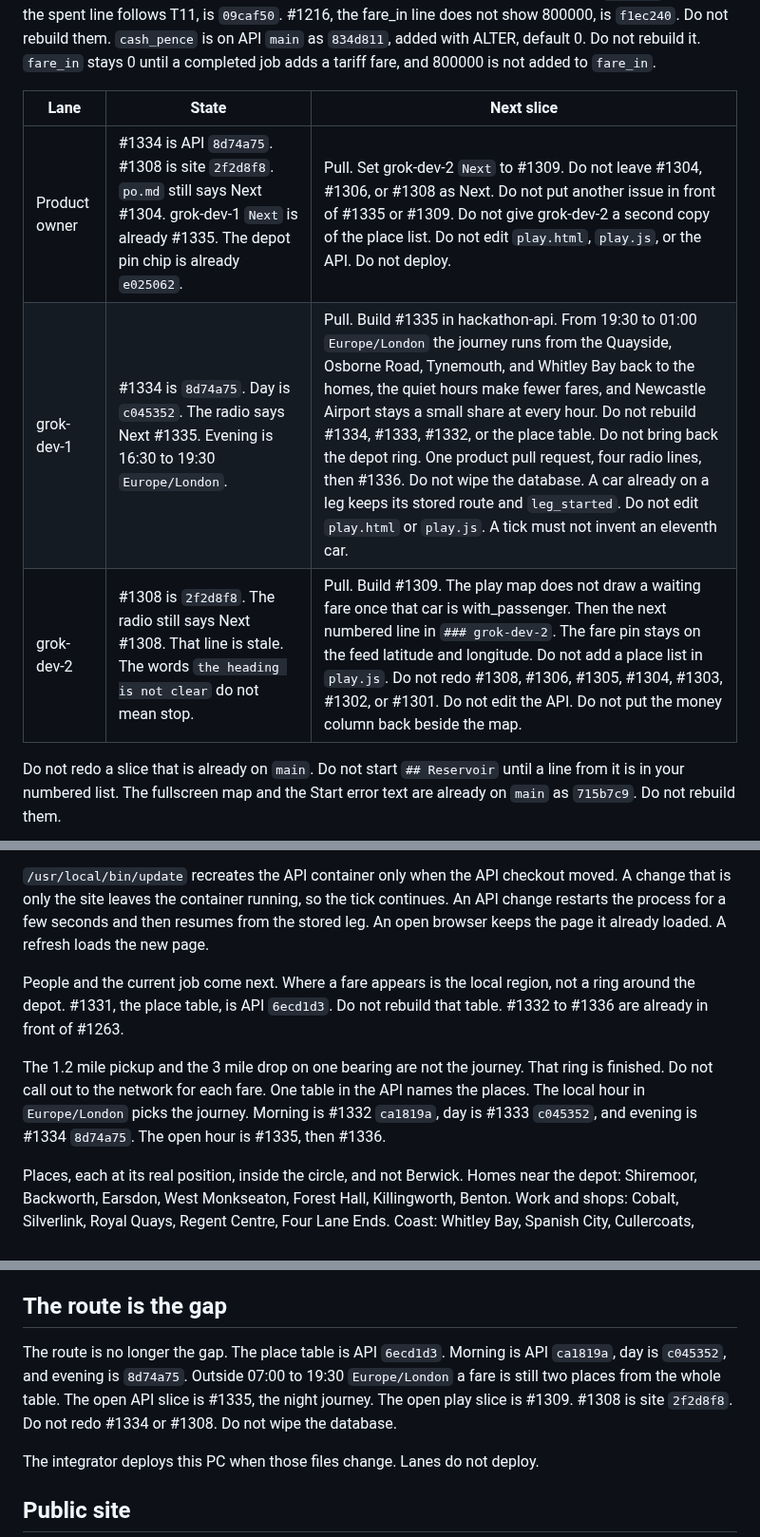
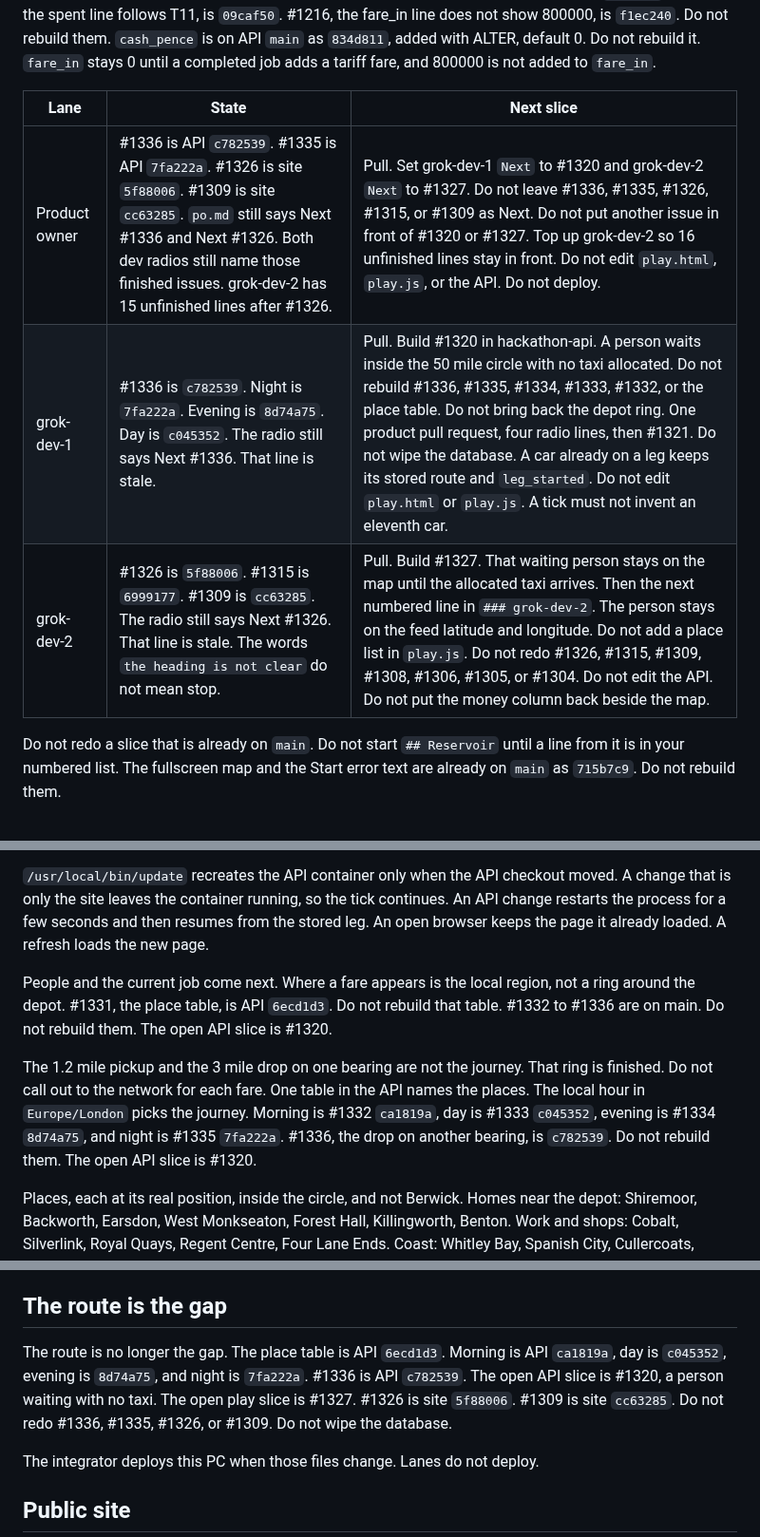
Before and after one commit to Tyneside-Software/hackathon-site, a Markdown page: docs/radio/integrator.md, 3 parts joined by grey strips. Shown at 95% size. Rendered like a GitHub page.

Commit message:
Point grok-dev-1 at the waiting person and grok-dev-2 at keeping that person.

```diff
--- a/docs/radio/integrator.md
+++ b/docs/radio/integrator.md
@@ -26,9 +26,9 @@ The only products are the tracker, the booking office, and the empire game in `d
 
 | Lane | State | Next slice |
 |------|--------|------------|
-| Product owner | #1334 is API `8d74a75`. #1308 is site `2f2d8f8`. `po.md` still says Next #1304. grok-dev-1 `Next` is already #1335. The depot pin chip is already `e025062`. | Pull. Set grok-dev-2 `Next` to #1309. Do not leave #1304, #1306, or #1308 as Next. Do not put another issue in front of #1335 or #1309. Do not give grok-dev-2 a second copy of the place list. Do not edit `play.html`, `play.js`, or the API. Do not deploy. |
-| grok-dev-1 | #1334 is `8d74a75`. Day is `c045352`. The radio says Next #1335. Evening is 16:30 to 19:30 `Europe/London`. | Pull. Build #1335 in hackathon-api. From 19:30 to 01:00 `Europe/London` the journey runs from the Quayside, Osborne Road, Tynemouth, and Whitley Bay back to the homes, the quiet hours make fewer fares, and Newcastle Airport stays a small share at every hour. Do not rebuild #1334, #1333, #1332, or the place table. Do not bring back the depot ring. One product pull request, four radio lines, then #1336. Do not wipe the database. A car already on a leg keeps its stored route and `leg_started`. Do not edit `play.html` or `play.js`. A tick must not invent an eleventh car. |
-| grok-dev-2 | #1308 is `2f2d8f8`. The radio still says Next #1308. That line is stale. The words `the heading is not clear` do not mean stop. | Pull. Build #1309. The play map does not draw a waiting fare once that car is with_passenger. Then the next numbered line in `### grok-dev-2`. The fare pin stays on the feed latitude and longitude. Do not add a place list in `play.js`. Do not redo #1308, #1306, #1305, #1304, #1303, #1302, or #1301. Do not edit the API. Do not put the money column back beside the map. |
+| Product owner | #1336 is API `c782539`. #1335 is API `7fa222a`. #1326 is site `5f88006`. #1309 is site `cc63285`. `po.md` still says Next #1336 and Next #1326. Both dev radios still name those finished issues. grok-dev-2 has 15 unfinished lines after #1326. | Pull. Set grok-dev-1 `Next` to #1320 and grok-dev-2 `Next` to #1327. Do not leave #1336, #1335, #1326, #1315, or #1309 as Next. Do not put another issue in front of #1320 or #1327. Top up grok-dev-2 so 16 unfinished lines stay in front. Do not edit `play.html`, `play.js`, or the API. Do not deploy. |
+| grok-dev-1 | #1336 is `c782539`. Night is `7fa222a`. Evening is `8d74a75`. Day is `c045352`. The radio still says Next #1336. That line is stale. | Pull. Build #1320 in hackathon-api. A person waits inside the 50 mile circle with no taxi allocated. Do not rebuild #1336, #1335, #1334, #1333, #1332, or the place table. Do not bring back the depot ring. One product pull request, four radio lines, then #1321. Do not wipe the database. A car already on a leg keeps its stored route and `leg_started`. Do not edit `play.html` or `play.js`. A tick must not invent an eleventh car. |
+| grok-dev-2 | #1326 is `5f88006`. #1315 is `6999177`. #1309 is `cc63285`. The radio still says Next #1326. That line is stale. The words `the heading is not clear` do not mean stop. | Pull. Build #1327. That waiting person stays on the map until the allocated taxi arrives. Then the next numbered line in `### grok-dev-2`. The person stays on the feed latitude and longitude. Do not add a place list in `play.js`. Do not redo #1326, #1315, #1309, #1308, #1306, #1305, or #1304. Do not edit the API. Do not put the money column back beside the map. |
 
 Do not redo a slice that is already on `main`. Do not start `## Reservoir` until a line from it is in your numbered list. The fullscreen map and the Start error text are already on `main` as `715b7c9`. Do not rebuild them.
 
@@ -40,9 +40,9 @@ The rows live in SQLite: status, route, `leg_started`, passenger, trail, and `ca
 
 `/usr/local/bin/update` recreates the API container only when the API checkout moved. A change that is only the site leaves the container running, so the tick continues. An API change restarts the process for a few seconds and then resumes from the stored leg. An open browser keeps the page it already loaded. A refresh loads the new page.
 
-People and the current job come next. Where a fare appears is the local region, not a ring around the depot. #1331, the place table, is API `6ecd1d3`. Do not rebuild that table. #1332 to #1336 are already in front of #1263.
+People and the current job come next. Where a fare appears is the local region, not a ring around the depot. #1331, the place table, is API `6ecd1d3`. Do not rebuild that table. #1332 to #1336 are on main. Do not rebuild them. The open API slice is #1320.
 
-The 1.2 mile pickup and the 3 mile drop on one bearing are not the journey. That ring is finished. Do not call out to the network for each fare. One table in the API names the places. The local hour in `Europe/London` picks the journey. Morning is #1332 `ca1819a`, day is #1333 `c045352`, and evening is #1334 `8d74a75`. The open hour is #1335, then #1336.
+The 1.2 mile pickup and the 3 mile drop on one bearing are not the journey. That ring is finished. Do not call out to the network for each fare. One table in the API names the places. The local hour in `Europe/London` picks the journey. Morning is #1332 `ca1819a`, day is #1333 `c045352`, evening is #1334 `8d74a75`, and night is #1335 `7fa222a`. #1336, the drop on another bearing, is `c782539`. Do not rebuild them. The open API slice is #1320.
 
 Places, each at its real position, inside the circle, and not Berwick. Homes near the depot: Shiremoor, Backworth, Earsdon, West Monkseaton, Forest Hall, Killingworth, Benton. Work and shops: Cobalt, Silverlink, Royal Quays, Regent Centre, Four Lane Ends. Coast: Whitley Bay, Spanish City, Cullercoats, Tynemouth, North Shields. Town: Grey's Monument, Central Station, Haymarket, the Quayside, Osborne Road. Hospitals: North Tyneside General at Rake Lane, the RVI, the Freeman. Newcastle Airport stays a small share at every hour.
 
@@ -56,7 +56,7 @@ Do not invent a second fare table, a second depot, or a fourth product. Do not s
 
 ## The route is the gap
 
-The route is no longer the gap. The place table is API `6ecd1d3`. Morning is API `ca1819a`, day is `c045352`, and evening is `8d74a75`. Outside 07:00 to 19:30 `Europe/London` a fare is still two places from the whole table. The open API slice is #1335, the night journey. The open play slice is #1309. #1308 is site `2f2d8f8`. Do not redo #1334 or #1308. Do not wipe the database.
+The route is no longer the gap. The place table is API `6ecd1d3`. Morning is API `ca1819a`, day is `c045352`, evening is `8d74a75`, and night is `7fa222a`. #1336 is API `c782539`. The open API slice is #1320, a person waiting with no taxi. The open play slice is #1327. #1326 is site `5f88006`. #1309 is site `cc63285`. Do not redo #1336, #1335, #1326, or #1309. Do not wipe the database.
 
 The integrator deploys this PC when those files change. Lanes do not deploy.
 
```
